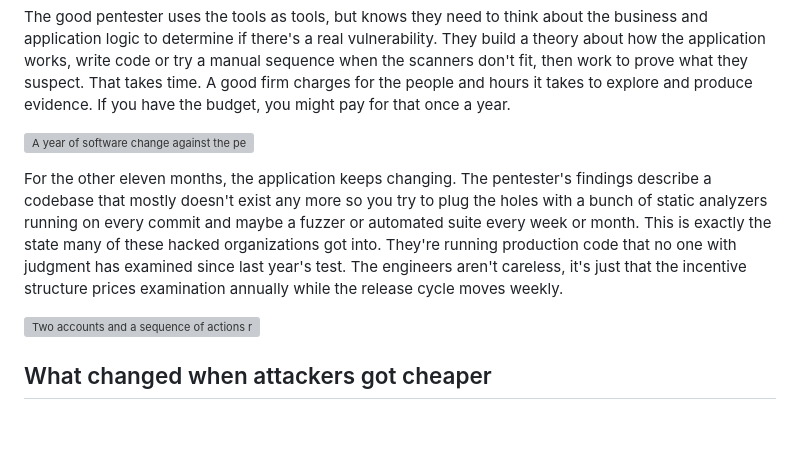
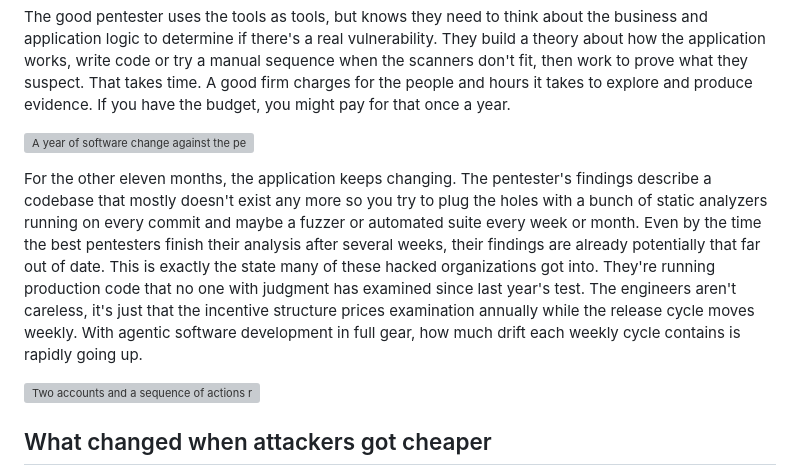
Before and after one commit to ZeroQuarry/zeroquarry-website, a Markdown page: content/research/security-scanning-cadence.md, the part around the change. Drawn GitHub-style; blank space fills up the shorter version; grey boxes are pictures that could not be loaded.

Commit message:
Revise the week-long commit drift verbiage

```diff
--- a/content/research/security-scanning-cadence.md
+++ b/content/research/security-scanning-cadence.md
@@ -56,7 +56,7 @@ The good pentester uses the tools as tools, but knows they need to think about t
 
 ![A year of software change against the pentest window it gets: three test durations, from a one-week report to a three- or four-week human test, with the rest of the year running](/assets/research/scanning-cadence-year.svg)
 
-For the other eleven months, the application keeps changing. The pentester's findings describe a codebase that mostly doesn't exist any more so you try to plug the holes with a bunch of static analyzers running on every commit and maybe a fuzzer or automated suite every week or month. This is exactly the state many of these hacked organizations got into. They're running production code that no one with judgment has examined since last year's test. The engineers aren't careless, it's just that the incentive structure prices examination annually while the release cycle moves weekly.
+For the other eleven months, the application keeps changing. The pentester's findings describe a codebase that mostly doesn't exist any more so you try to plug the holes with a bunch of static analyzers running on every commit and maybe a fuzzer or automated suite every week or month. Even by the time the best pentesters finish their analysis after several weeks, their findings are already potentially that far out of date. This is exactly the state many of these hacked organizations got into. They're running production code that no one with judgment has examined since last year's test. The engineers aren't careless, it's just that the incentive structure prices examination annually while the release cycle moves weekly.  With agentic software development in full gear, how much drift each weekly cycle contains is rapidly going up.
 
 ![Two accounts and a sequence of actions reveal an authorization flaw that neither code pattern nor request alone exposes](/assets/research/scanning-cadence-gap-classes.svg)
 
```
